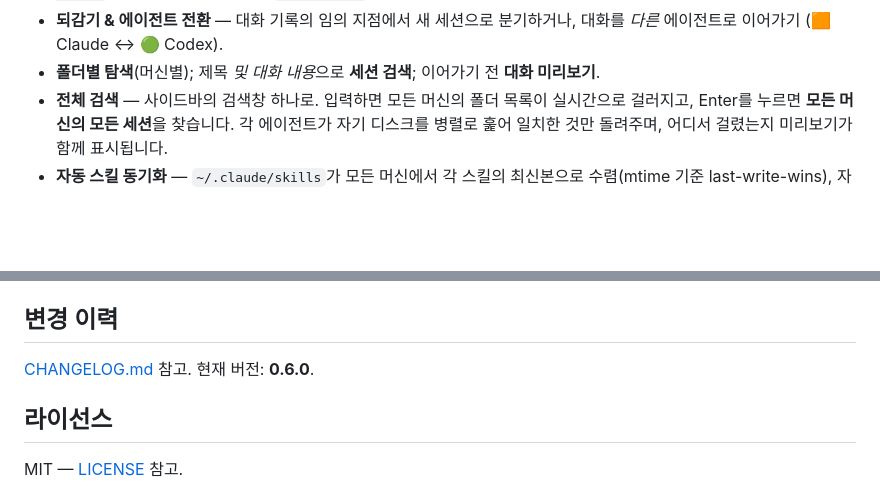
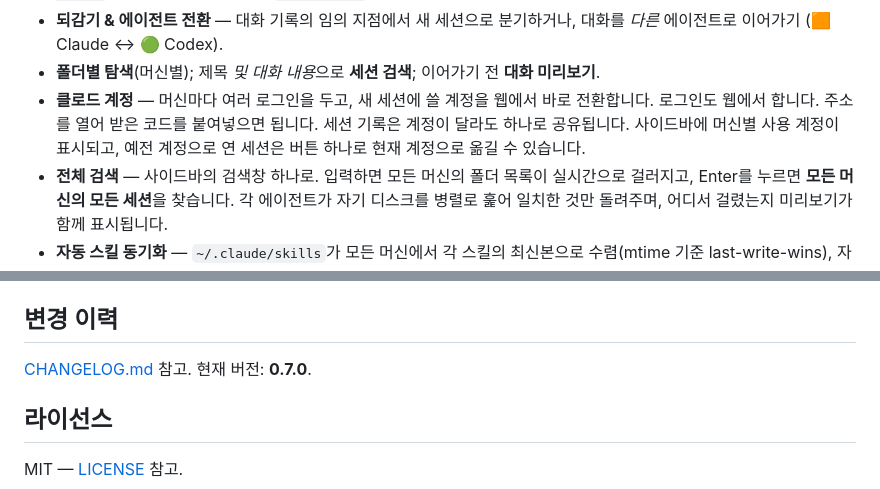
Before and after one commit to kjy7097/agent-session-manager, a Markdown page: README.ko.md, 2 parts joined by grey strips. Rendered like a GitHub page; blank space fills up the shorter version.

```diff
--- a/README.ko.md
+++ b/README.ko.md
@@ -37,6 +37,11 @@ SSH로 들어가 `claude --remote-control`을 손으로 칠 필요가 없습니
   대화를 *다른* 에이전트로 이어가기 (🟧 Claude ↔ 🟢 Codex).
 - **폴더별 탐색**(머신별); 제목 *및 대화 내용*으로 **세션 검색**; 이어가기 전
   **대화 미리보기**.
+- **클로드 계정** — 머신마다 여러 로그인을 두고, 새 세션에 쓸 계정을 웹에서
+  바로 전환합니다. 로그인도 웹에서 합니다. 주소를 열어 받은 코드를 붙여넣으면
+  됩니다. 세션 기록은 계정이 달라도 하나로 공유됩니다. 사이드바에 머신별 사용
+  계정이 표시되고, 예전 계정으로 연 세션은 버튼 하나로 현재 계정으로 옮길 수
+  있습니다.
 - **전체 검색** — 사이드바의 검색창 하나로. 입력하면 모든 머신의 폴더 목록이
   실시간으로 걸러지고, Enter를 누르면 **모든 머신의 모든 세션**을 찾습니다. 각
   에이전트가 자기 디스크를 병렬로 훑어 일치한 것만 돌려주며, 어디서 걸렸는지
@@ -153,7 +158,7 @@ git clone <this-repo> && cd agent-session-manager
 
 ## 변경 이력
 
-[CHANGELOG.md](CHANGELOG.md) 참고. 현재 버전: **0.6.0**.
+[CHANGELOG.md](CHANGELOG.md) 참고. 현재 버전: **0.7.0**.
 
 ## 라이선스
 
```
Also changed, not shown: CHANGELOG.md (+39 -0 lines), README.md (+6 -1 lines).
